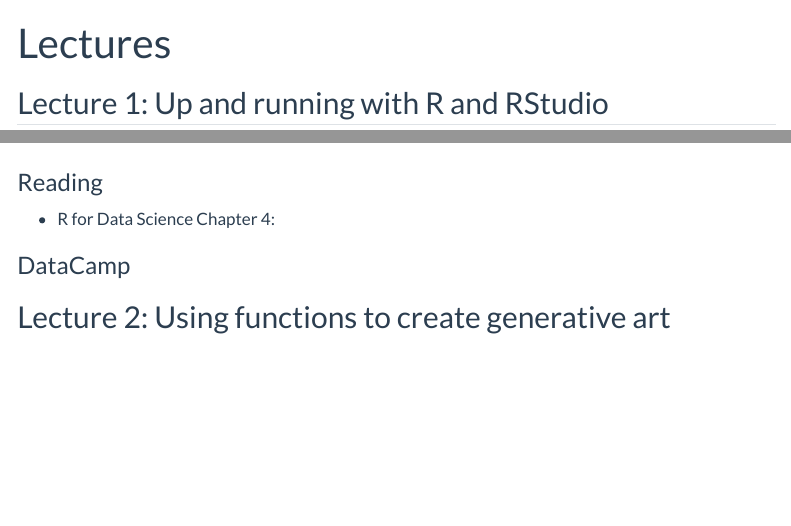
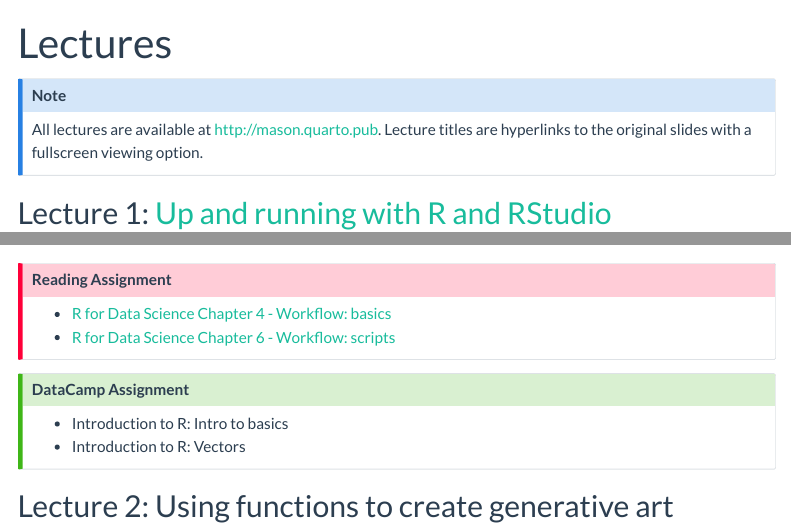
Before and after one commit to sdmason/prac-web, a Quarto document (lectures.qmd): the page in a window 1100 px wide, from its top, and a second part further down, joined at a grey line. Rendered offline with R 4.5, knitr and Pandoc in place of Quarto, with nearby package versions; menus at the side of the page are left out.

Commit message:
revisions to lecture page, css styling for slide decks, and an in-progress callout on the syllabus page

````diff
--- a/lectures.qmd
+++ b/lectures.qmd
@@ -3,15 +4,19 @@ title: "Lectures"
 ---
 
-## Lecture 1: Up and running with R and RStudio
+::: callout-note
+All lectures are available at <http://mason.quarto.pub>. Lecture titles are hyperlinks to the original slides with a fullscreen viewing option.
+:::
+
+## Lecture 1: [Up and running with R and RStudio](https://mason.quarto.pub/up-and-running-with-r-and-rstudio/#/title-slide)
 
 ```{=html}
-<iframe width="800" height="500" src="https://mason.quarto.pub/up-and-running-with-r-and-rstudio/" title="Up and running with R and Studio"></iframe>
+<iframe class="slide-deck" src="https://mason.quarto.pub/up-and-running-with-r-and-rstudio/" title="Up and running with R and Studio"></iframe>
 ```
+::: {.callout-important title="Reading Assignment" icon="false" collapse="true" appearance="simple"}
+-   [R for Data Science Chapter 4 - Workflow: basics](https://r4ds.had.co.nz/workflow-basics.html)
+-   [R for Data Science Chapter 6 - Workflow: scripts](https://r4ds.had.co.nz/workflow-scripts.html)
+:::
 
-### Reading
-
--   R for Data Science Chapter 4:
-
-### DataCamp
-
-###
+::: {.callout-tip title="DataCamp Assignment" icon="false" collapse="true" appearance="simple"}
+-   Introduction to R: Intro to basics
+-   Introduction to R: Vectors
--- a/styles.css
+++ b/styles.css
@@ -1 +1,7 @@
 /* css styles */
+
+.slide-deck {
+  border: 1px solid #dee2e6;
+  width: 100%;
+  height: 475px;
+}
````
Also changed, not shown: syllabus.qmd (+4 -0 lines), lectures.qmd (12 more changed lines).
